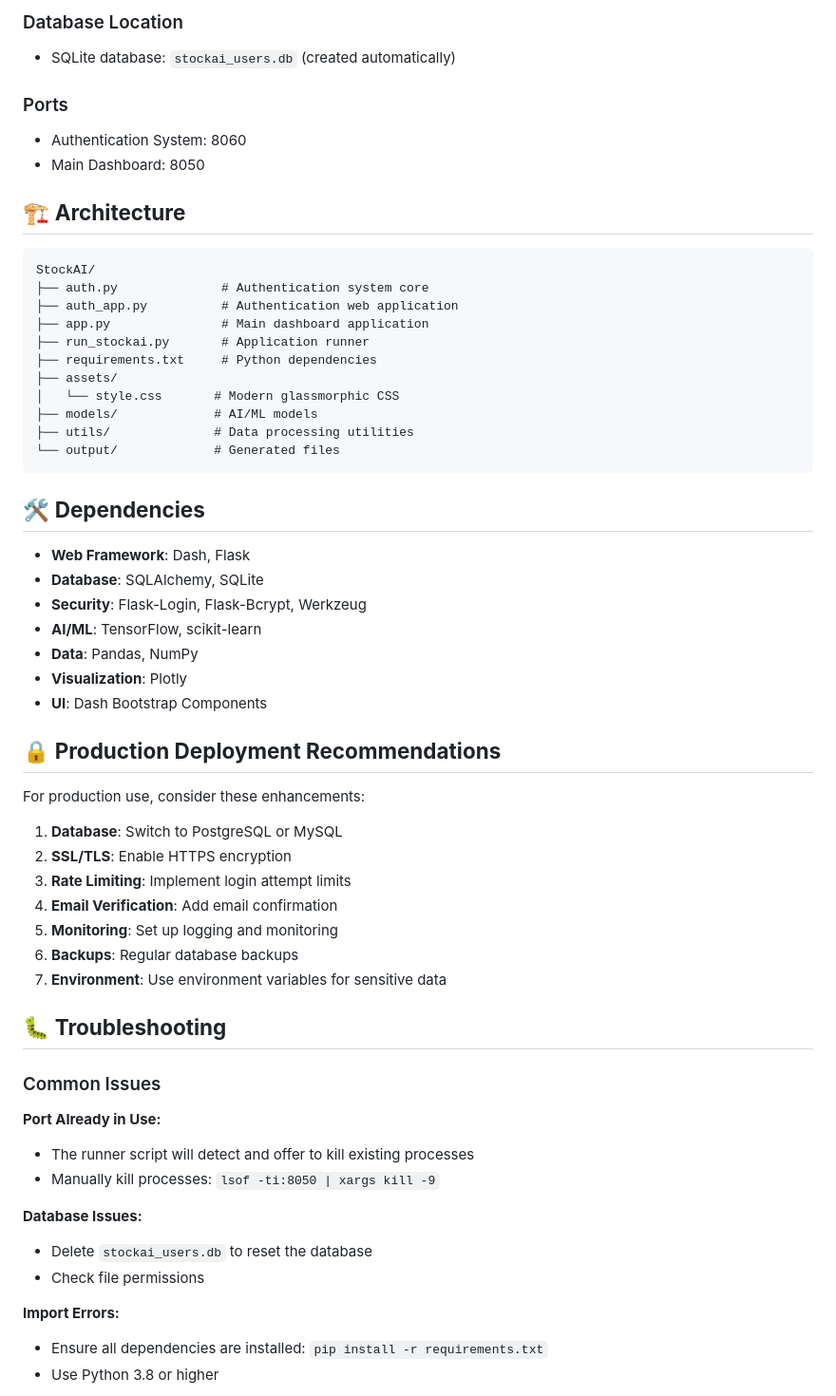
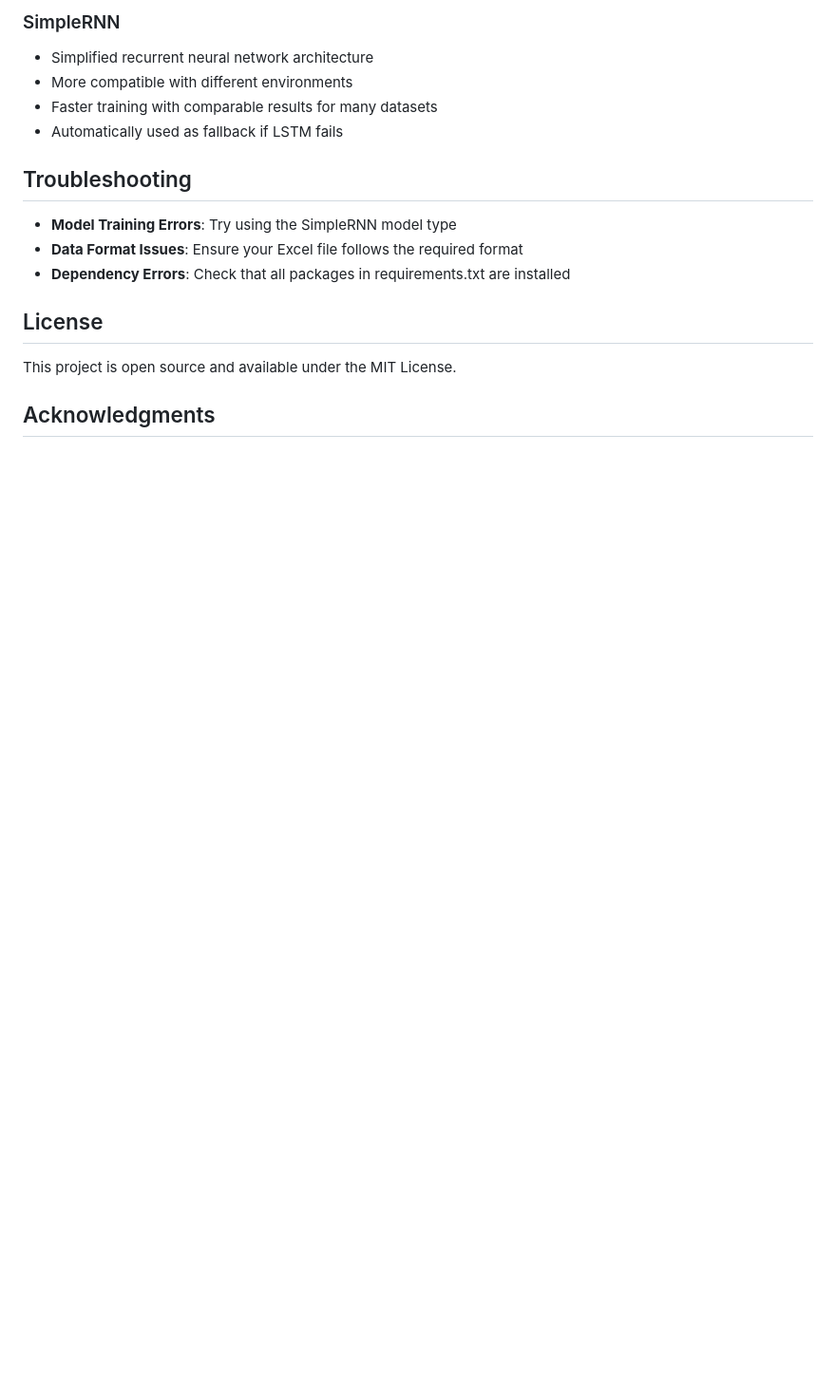
Before and after one commit to Santosh0607/StockAI, a Markdown page: StockAI-master/README.md, the part around the change printed below. Shown: that part at 95% size. GitHub-like rendering; blank space fills up the shorter version.

````diff
--- a/StockAI-master/README.md
+++ b/StockAI-master/README.md
@@ -143,62 +73,19 @@ python app.py
 
-### Database Location
-- SQLite database: `stockai_users.db` (created automatically)
+### SimpleRNN
+- Simplified recurrent neural network architecture
+- More compatible with different environments
+- Faster training with comparable results for many datasets
+- Automatically used as fallback if LSTM fails
 
-### Ports
-- Authentication System: 8060
-- Main Dashboard: 8050
+## Troubleshooting
 
-## 🏗️ **Architecture**
+- **Model Training Errors**: Try using the SimpleRNN model type
+- **Data Format Issues**: Ensure your Excel file follows the required format
+- **Dependency Errors**: Check that all packages in requirements.txt are installed
 
-```
-StockAI/
-├── auth.py              # Authentication system core
-├── auth_app.py          # Authentication web application
-├── app.py               # Main dashboard application
-├── run_stockai.py       # Application runner
-├── requirements.txt     # Python dependencies
-├── assets/
-│   └── style.css       # Modern glassmorphic CSS
-├── models/             # AI/ML models
-├── utils/              # Data processing utilities
-└── output/             # Generated files
-```
+## License
 
-## 🛠️ **Dependencies**
+This project is open source and available under the MIT License.
 
-- **Web Framework**: Dash, Flask
-- **Database**: SQLAlchemy, SQLite
-- **Security**: Flask-Login, Flask-Bcrypt, Werkzeug
-- **AI/ML**: TensorFlow, scikit-learn
-- **Data**: Pandas, NumPy
-- **Visualization**: Plotly
-- **UI**: Dash Bootstrap Components
+## Acknowledgments
 
-## 🔒 **Production Deployment Recommendations**
-
-For production use, consider these enhancements:
-
-1. **Database**: Switch to PostgreSQL or MySQL
-2. **SSL/TLS**: Enable HTTPS encryption
-3. **Rate Limiting**: Implement login attempt limits
-4. **Email Verification**: Add email confirmation
-5. **Monitoring**: Set up logging and monitoring
-6. **Backups**: Regular database backups
-7. **Environment**: Use environment variables for sensitive data
-
-## 🐛 **Troubleshooting**
-
-### Common Issues
-
-**Port Already in Use:**
-- The runner script will detect and offer to kill existing processes
-- Manually kill processes: `lsof -ti:8050 | xargs kill -9`
-
-**Database Issues:**
-- Delete `stockai_users.db` to reset the database
-- Check file permissions
-
-**Import Errors:**
-- Ensure all dependencies are installed: `pip install -r requirements.txt`
-- Use Python 3.8 or higher
-
````
Also changed, not shown: other parts of StockAI-master/README.md (+48 -142 lines).
